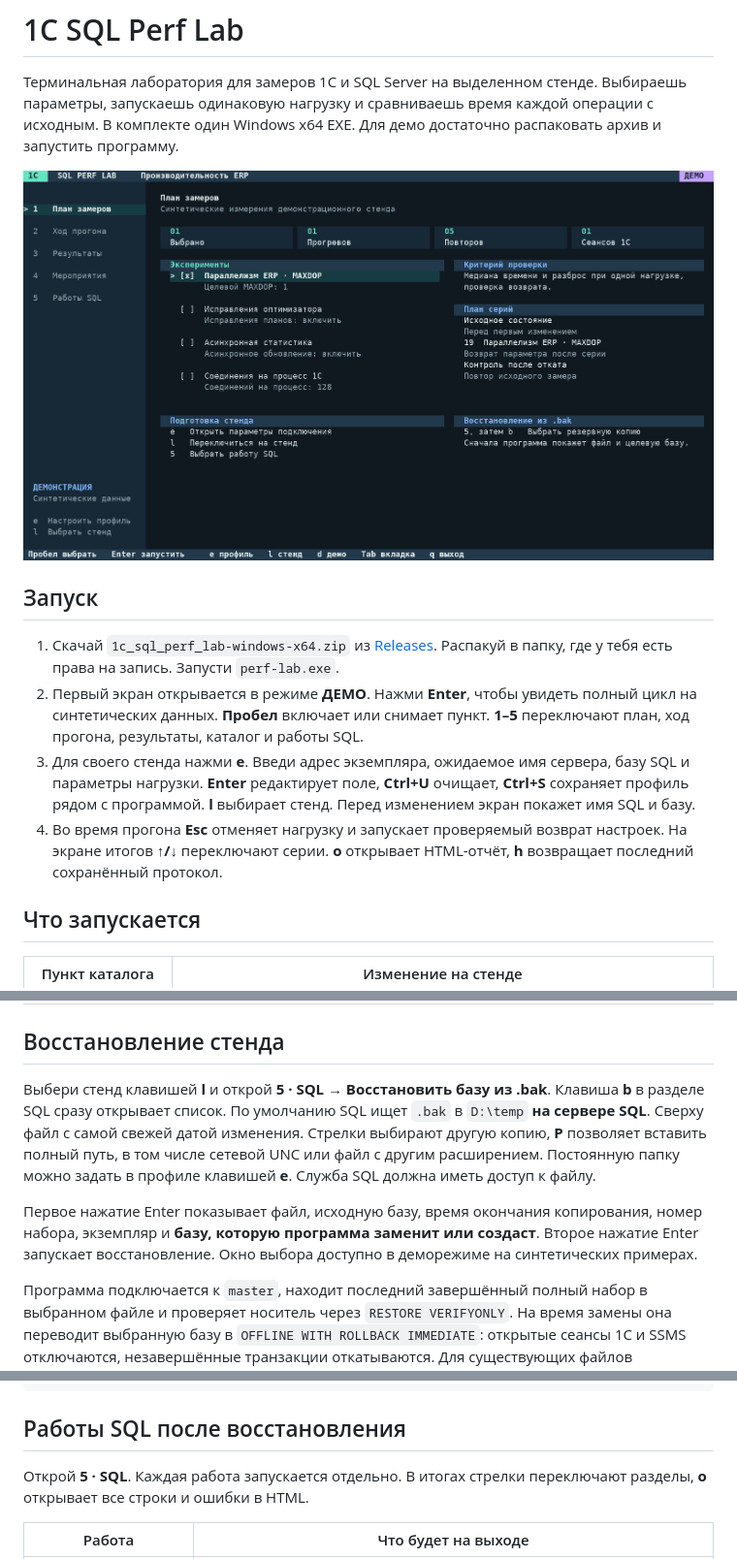
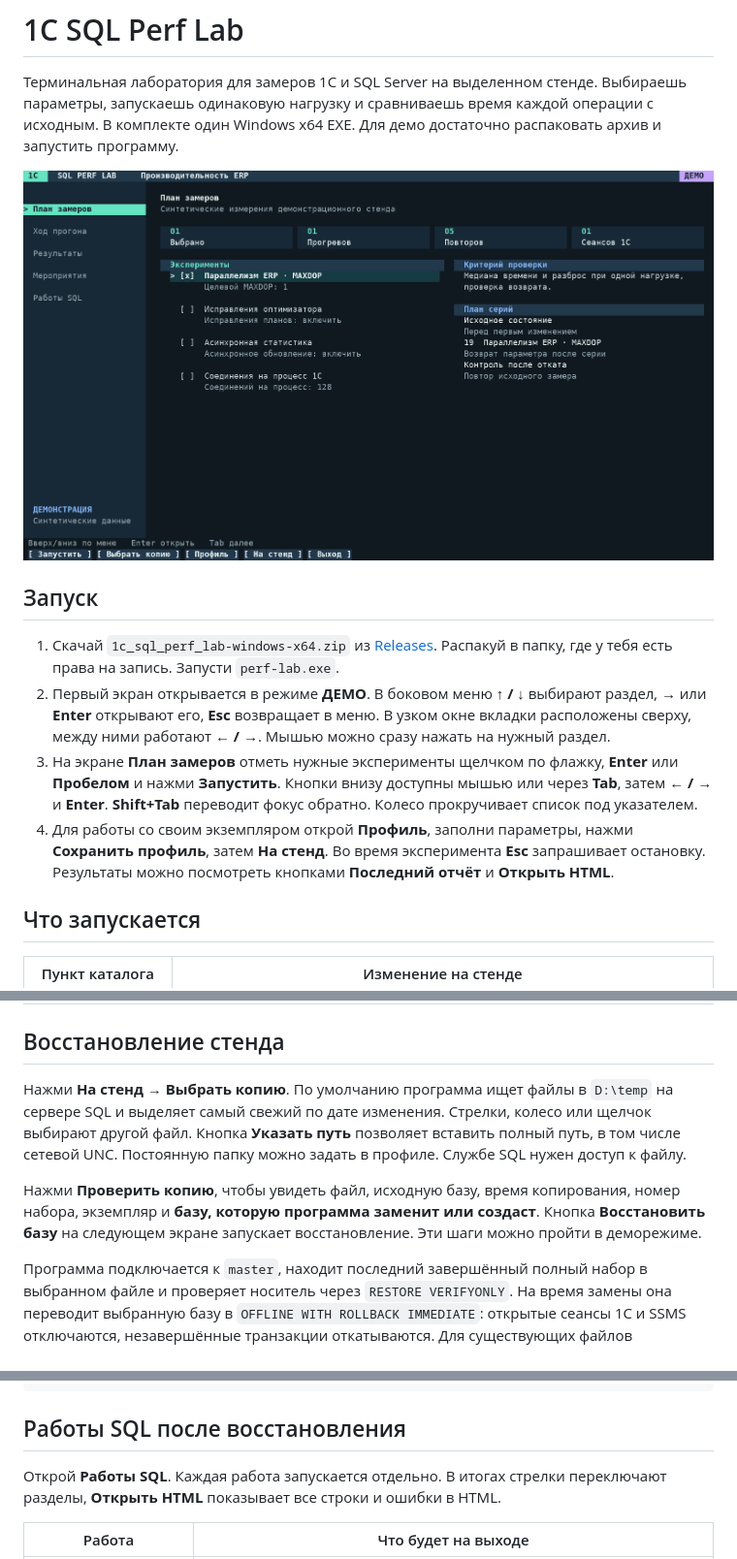
Before and after one commit to hleserg/1c_sql_perf_lab, a Markdown page: README.md, 3 parts joined by grey strips. Shown at 97% size. Rendered like a GitHub page; pictures changed too: docs/preview.gif.

Commit message:
Управление мышью, стрелками и кнопками действий

```diff
--- a/README.md
+++ b/README.md
@@ -7,9 +7,9 @@
 ## Запуск
 
 1. Скачай `1c_sql_perf_lab-windows-x64.zip` из [Releases](../../releases). Распакуй в папку, где у тебя есть права на запись. Запусти `perf-lab.exe`.
-2. Первый экран открывается в режиме **ДЕМО**. Нажми **Enter**, чтобы увидеть полный цикл на синтетических данных. **Пробел** включает или снимает пункт. **1–5** переключают план, ход прогона, результаты, каталог и работы SQL.
-3. Для своего стенда нажми **e**. Введи адрес экземпляра, ожидаемое имя сервера, базу SQL и параметры нагрузки. **Enter** редактирует поле, **Ctrl+U** очищает, **Ctrl+S** сохраняет профиль рядом с программой. **l** выбирает стенд. Перед изменением экран покажет имя SQL и базу.
-4. Во время прогона **Esc** отменяет нагрузку и запускает проверяемый возврат настроек. На экране итогов **↑/↓** переключают серии. **o** открывает HTML-отчёт, **h** возвращает последний сохранённый протокол.
+2. Первый экран открывается в режиме **ДЕМО**. В боковом меню **↑ / ↓** выбирают раздел, **→** или **Enter** открывают его, **Esc** возвращает в меню. В узком окне вкладки расположены сверху, между ними работают **← / →**. Мышью можно сразу нажать на нужный раздел.
+3. На экране **План замеров** отметь нужные эксперименты щелчком по флажку, **Enter** или **Пробелом** и нажми **Запустить**. Кнопки внизу доступны мышью или через **Tab**, затем **← / →** и **Enter**. **Shift+Tab** переводит фокус обратно. Колесо прокручивает список под указателем.
+4. Для работы со своим экземпляром открой **Профиль**, заполни параметры, нажми **Сохранить профиль**, затем **На стенд**. Во время эксперимента **Esc** запрашивает остановку. Результаты можно посмотреть кнопками **Последний отчёт** и **Открыть HTML**.
 
 ## Что запускается
 
@@ -22,9 +22,9 @@
 
 ## Восстановление стенда
 
-Выбери стенд клавишей **l** и открой **5 · SQL → Восстановить базу из .bak**. Клавиша **b** в разделе SQL сразу открывает список. По умолчанию SQL ищет `.bak` в `D:\temp` **на сервере SQL**. Сверху файл с самой свежей датой изменения. Стрелки выбирают другую копию, **P** позволяет вставить полный путь, в том числе сетевой UNC или файл с другим расширением. Постоянную папку можно задать в профиле клавишей **e**. Служба SQL должна иметь доступ к файлу.
+Нажми **На стенд → Выбрать копию**. По умолчанию программа ищет файлы в `D:\temp` на сервере SQL и выделяет самый свежий по дате изменения. Стрелки, колесо или щелчок выбирают другой файл. Кнопка **Указать путь** позволяет вставить полный путь, в том числе сетевой UNC. Постоянную папку можно задать в профиле. Службе SQL нужен доступ к файлу.
 
-Первое нажатие Enter показывает файл, исходную базу, время окончания копирования, номер набора, экземпляр и **базу, которую программа заменит или создаст**. Второе нажатие Enter запускает восстановление. Окно выбора доступно в деморежиме на синтетических примерах.
+Нажми **Проверить копию**, чтобы увидеть файл, исходную базу, время копирования, номер набора, экземпляр и **базу, которую программа заменит или создаст**. Кнопка **Восстановить базу** на следующем экране запускает восстановление. Эти шаги можно пройти в деморежиме.
 
 Программа подключается к `master`, находит последний завершённый полный набор в выбранном файле и проверяет носитель через `RESTORE VERIFYONLY`. На время замены она переводит выбранную базу в `OFFLINE WITH ROLLBACK IMMEDIATE`: открытые сеансы 1С и SSMS отключаются, незавершённые транзакции откатываются. Для существующих файлов используются пути базы стенда; новые файлы размещаются в стандартных каталогах экземпляра. В конце программа сверяет `ONLINE / MULTI_USER`. Процент выполнения запрашивается у SQL Server и попадает в журнал, если доступен текущей учётной записи. После отключения сеансов дай SQL закончить работу. Проверку носителя до этого момента можно остановить кнопкой Esc.
 
@@ -40,7 +40,7 @@
 
 ## Работы SQL после восстановления
 
-Открой **5 · SQL**. Каждая работа запускается отдельно. В итогах стрелки переключают разделы, **o** открывает все строки и ошибки в HTML.
+Открой **Работы SQL**. Каждая работа запускается отдельно. В итогах стрелки переключают разделы, **Открыть HTML** показывает все строки и ошибки в HTML.
 
 | Работа | Что будет на выходе |
 |---|---|
```
Also changed, not shown: other parts of README.md (+1 -1 lines), 12 other files.
